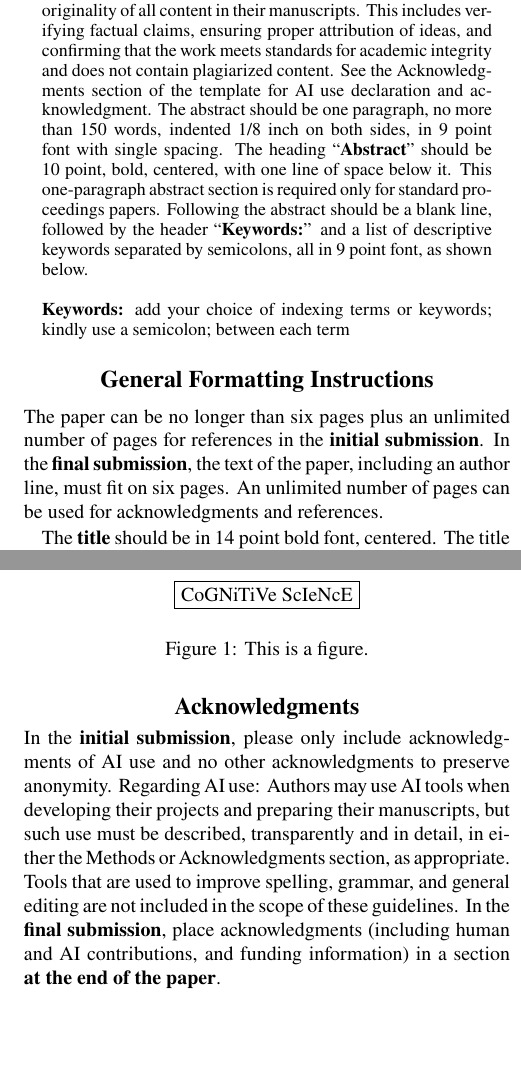
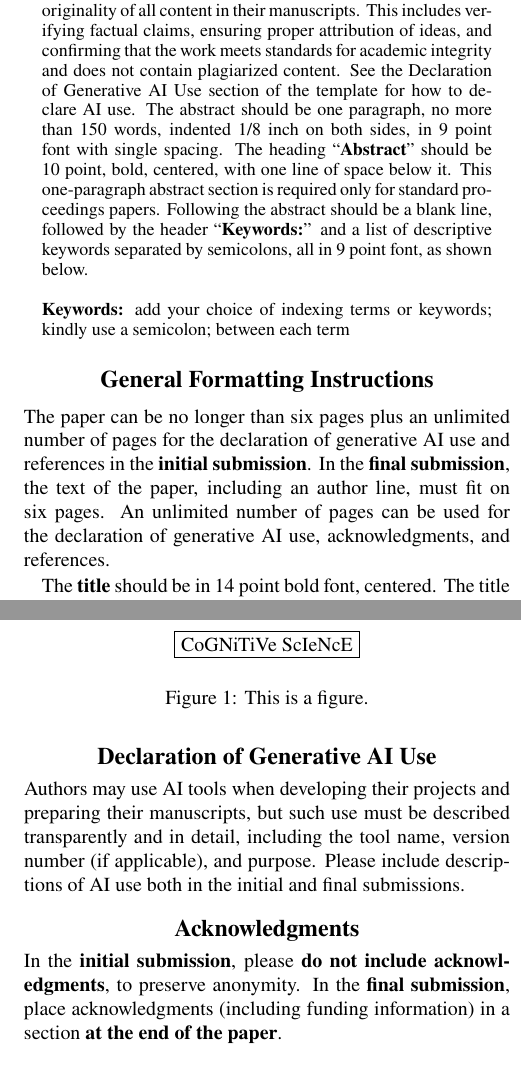
Before and after one commit to neilbramley/cogscisoc, a LaTeX paper (latex/cogsci_full_paper_template.tex, which reads latex/cogsci.sty): two parts of the columns of pages 1 and 2 of 2, joined at a grey line, cut so that both start at the same text, the shorter picture padded with empty space. Compiled offline with pdfLaTeX.

Commit message:
add gen AI declaration, bump version

```diff
--- a/latex/cogsci.sty
+++ b/latex/cogsci.sty
@@ -4,7 +4,7 @@
 %%----------------------------------------------------------------------
 
 \NeedsTeXFormat{LaTeX2e}
-\ProvidesPackage{cogsci}[2025/12/01 v2.0 CogSci Conference Style]
+\ProvidesPackage{cogsci}[2026-11-21 v2.2027.0 CogSci Conference Style]
 
 %%======================================================================
 %% USAGE
@@ -99,10 +101,15 @@
 \bool_new:N \g_cogsci_manualauthorformatting_bool  % true = disable authblk
 \bool_new:N \g_cogsci_customauthors_set_bool       % true = customauthors option was used
 \bool_new:N \g_cogsci_customauthors_value_bool     % value of customauthors option (true/false)
-\bool_new:N \g_cogsci_final_bool                   % true = show authors
+\bool_new:N \g_cogsci_anonymize_bool               % true = anonymous placeholder instead of authors
 \bool_new:N \g_cogsci_twopagesummary_bool          % true = two-page mode
 \bool_new:N \g_cogsci_hyperref_bool                % true = auto-load hyperref
 \bool_gset_true:N \g_cogsci_hyperref_bool          % default: load hyperref
+
+%% Errors for package options cogsci does not define
+\msg_new:nnn { cogsci } { removed-final }
+{ The~`final`~option~was~removed~in~v2.2027.0;~use~`anonymize=false`~to~show~the~authors. }
+\msg_new:nnn { cogsci } { unknown-option } { Unknown~option~'#1'~for~package~cogsci. }
 
 %% Define package options
 \keys_define:nn { cogsci }
@@ -151,9 +164,9 @@
 
 %% Post-processing: enforce option precedence regardless of order
 \ExplSyntaxOn
-%% twopagesummary forces final=true
+%% twopagesummary always shows authors
 \bool_if:NT \g_cogsci_twopagesummary_bool
-{ \bool_gset_true:N \g_cogsci_final_bool }
+{ \bool_gset_false:N \g_cogsci_anonymize_bool }
 %% customauthors takes precedence over authblk (if explicitly set)
 \bool_if:NT \g_cogsci_customauthors_set_bool
 { \bool_gset_eq:NN \g_cogsci_manualauthorformatting_bool \g_cogsci_customauthors_value_bool }
--- a/latex/cogsci_full_paper_template.tex
+++ b/latex/cogsci_full_paper_template.tex
@@ -24,9 +24,7 @@
 
 \documentclass[10pt,letterpaper]{article}
 
-\usepackage{cogsci}
-
-% \cogscifinalcopy %%% Uncomment this line for the final submission
+\usepackage[anonymize=true]{cogsci} %%% Switch to [anonymize=false] for the final submission
 
 %%% Bibliography %%%
 \usepackage[
@@ -68,8 +66,8 @@ Include no author information in the initial submission, to facilitate blind rev
 be listed as authors, and authors retain full responsibility for the accuracy, integrity, and
 originality of all content in their manuscripts. This includes verifying factual claims, ensuring
 proper attribution of ideas, and confirming that the work meets standards for academic integrity and
-does not contain plagiarized content. See the Acknowledgments section of the template for AI use
-declaration and acknowledgment. The abstract should be one paragraph, no more than 150~words,
+does not contain plagiarized content. See the Declaration of Generative AI Use section of the
+template for how to declare AI use. The abstract should be one paragraph, no more than 150~words,
 indented 1/8~inch on both sides, in 9~point font with single spacing. The heading
 ``\textbf{Abstract}'' should be 10~point, bold, centered, with one line of space below it. This
 one-paragraph abstract section is required only for standard proceedings papers. Following the
@@ -84,10 +82,11 @@ between each term
 
 \section{General Formatting Instructions}
 
-The paper can be no longer than six pages plus an unlimited number of pages for references in the
-\textbf{initial submission}. In the \textbf{final submission}, the text of the paper, including an
-author line, must fit on six pages. An unlimited number of pages can be used for acknowledgments
-and references.
+The paper can be no longer than six pages plus an unlimited number of pages for the declaration of
+generative AI use and references in the \textbf{initial submission}. In the \textbf{final
+  submission}, the text of the paper, including an author line, must fit on six pages. An unlimited
+number of pages can be used for the declaration of generative AI use, acknowledgments, and
+references.
 
 The \textbf{title} should be in 14~point bold font, centered. The title should be formatted with
 initial caps (the first letter of content words capitalized and the rest lower case). In the
@@ -184,15 +183,18 @@ figures across both columns.
   \label{sample-figure}
 \end{figure}
 
+\section{Declaration of Generative AI Use}
+
+Authors may use AI tools when developing their projects and preparing their manuscripts, but such
+use must be described transparently and in detail, including the tool name, version number (if
+applicable), and purpose. Please include descriptions of AI use both in the initial and final
+submissions.
+
 \section{Acknowledgments}
 
-In the \textbf{initial submission}, please only include acknowledgments of AI use and no other
-acknowledgments to preserve anonymity. Regarding AI use: Authors may use AI tools when developing
-their projects and preparing their manuscripts, but such use must be described, transparently and
-in detail, in either the Methods or Acknowledgments section, as appropriate. Tools that are used to
-improve spelling, grammar, and general editing are not included in the scope of these guidelines.
-In the \textbf{final submission}, place acknowledgments (including human and AI contributions, and
-funding information) in a section \textbf{at the end of the paper}.
+In the \textbf{initial submission}, please \textbf{do not include acknowledgments}, to preserve
+anonymity. In the \textbf{final submission}, place acknowledgments (including funding information)
+in a section \textbf{at the end of the paper}.
 
 \section{References Instructions}
 
```
Also changed, not shown: latex/cogsci_bibliography_template.bib (+1 -1 lines), typst/cogsci_bibliography_template.bib (+8 -7 lines), typst/cogsci_full_paper_template.typ (+8 -3 lines), CHANGELOG.md, README.md, latex/cogsci_2page_short_summary_template.pdf, latex/cogsci_full_paper_template_anonymized.pdf, latex/cogsci_full_paper_template_deanonymized.pdf, typst/cogsci_2page_short_summary_template.pdf, typst/cogsci_full_paper_template_anonymized.pdf, typst/cogsci_full_paper_template_deanonymized.pdf, word/cogsci_2page_short_summary_template.pdf, word/cogsci_full_paper_template_anonymized.pdf, word/cogsci_full_paper_template_deanonymized.pdf, 1 more files, 2 other files. Lines whose indentation alone changed are shown as unchanged.
